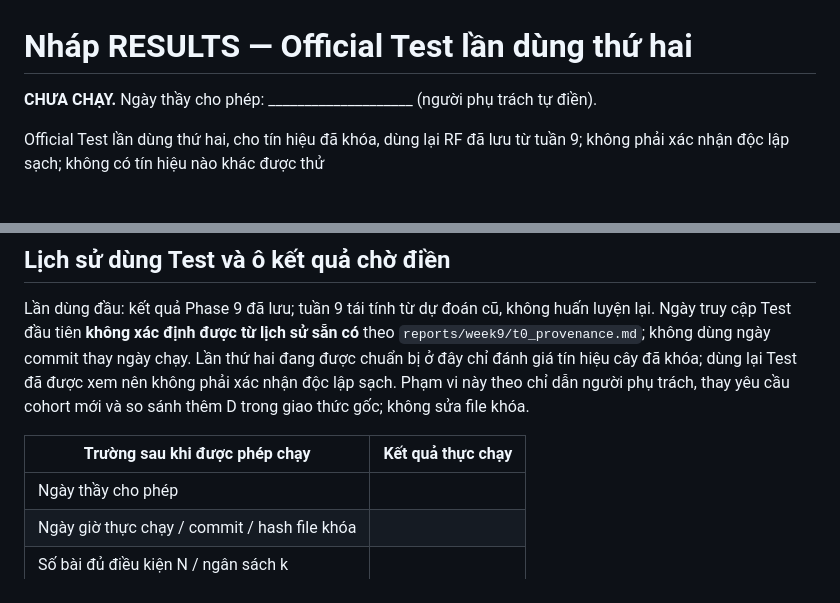
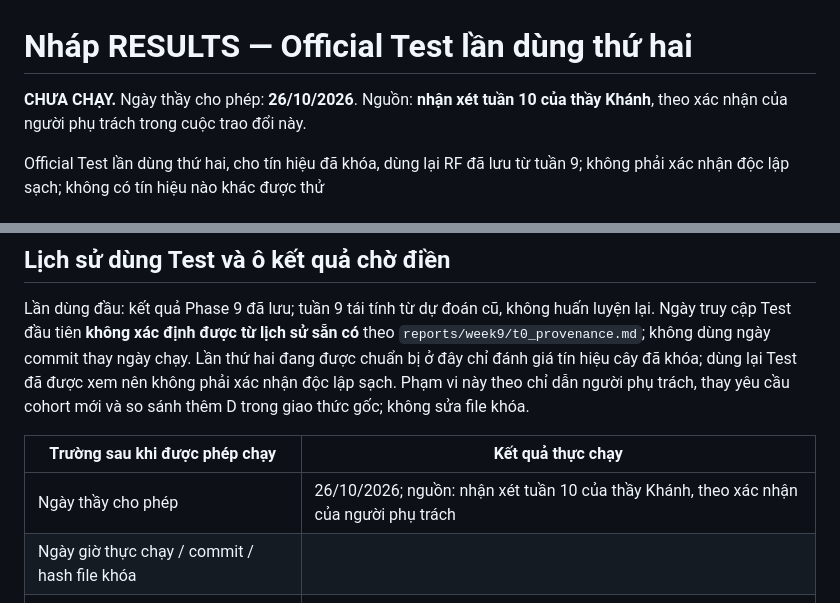
Before and after one commit to hainam1/MLA-Project, a Markdown page: reports/week9/RESULTS_tree_spread_second_use_DRAFT.md, 2 parts joined by grey strips. Drawn GitHub-style.

Commit message:
Record teacher permission date for second Test use

```diff
--- a/reports/week9/RESULTS_tree_spread_second_use_DRAFT.md
+++ b/reports/week9/RESULTS_tree_spread_second_use_DRAFT.md
@@ -1,6 +1,6 @@
 # Nháp RESULTS — Official Test lần dùng thứ hai
 
-**CHƯA CHẠY.** Ngày thầy cho phép: ____________________ (người phụ trách tự điền).
+**CHƯA CHẠY.** Ngày thầy cho phép: **26/10/2026**. Nguồn: **nhận xét tuần 10 của thầy Khánh**, theo xác nhận của người phụ trách trong cuộc trao đổi này.
 
 Official Test lần dùng thứ hai, cho tín hiệu đã khóa, dùng lại RF đã lưu từ tuần 9; không phải xác nhận độc lập sạch; không có tín hiệu nào khác được thử
 
@@ -37,7 +37,7 @@ Lần dùng đầu: kết quả Phase 9 đã lưu; tuần 9 tái tính từ dự
 
 | Trường sau khi được phép chạy | Kết quả thực chạy |
 |---|---|
-| Ngày thầy cho phép | |
+| Ngày thầy cho phép | 26/10/2026; nguồn: nhận xét tuần 10 của thầy Khánh, theo xác nhận của người phụ trách |
 | Ngày giờ thực chạy / commit / hash file khóa | |
 | Số bài đủ điều kiện N / ngân sách k | |
 | Số bài sai lớn K / số bắt được C | |
```
